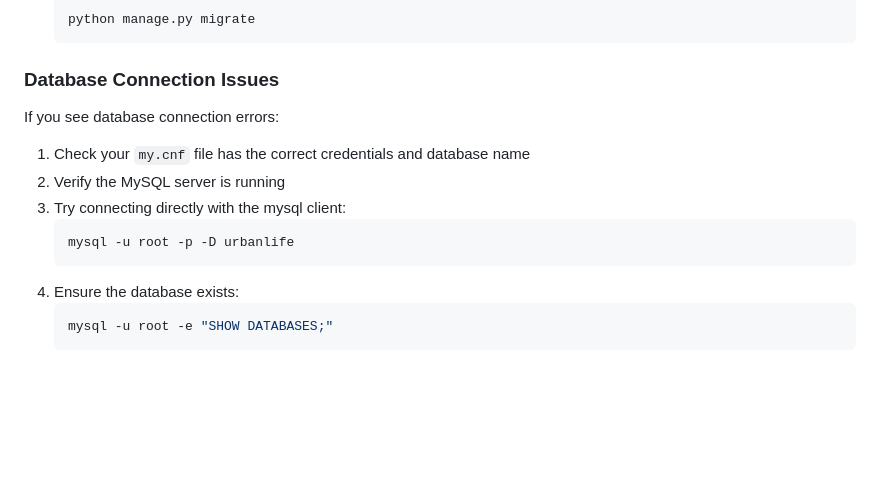
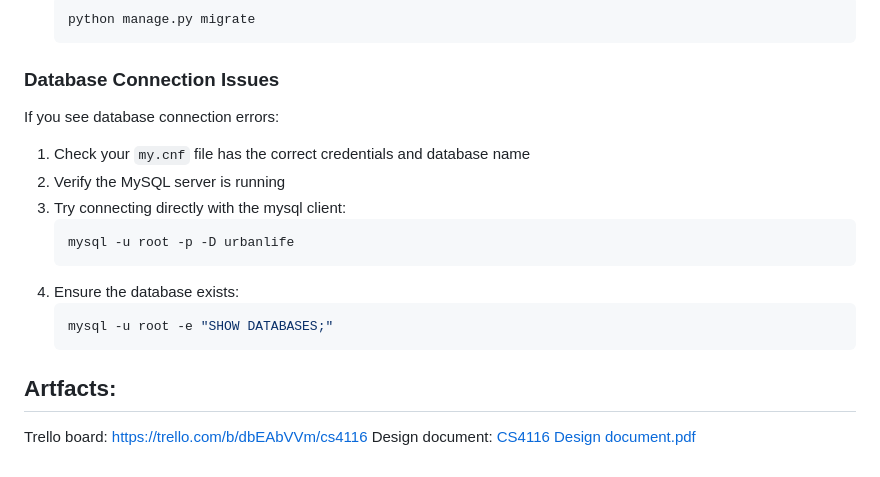
Before and after one commit to MykolaVaskevych/cs4116-project, a Markdown page: README.md, the part around the change. Rendered like a GitHub page; blank space fills up the shorter version.

Commit message:
added design document and trello board

````diff
--- a/README.md
+++ b/README.md
@@ -323,6 +323,7 @@ If you encounter migration errors:
 
 ### Database Connection Issues
 
+
 If you see database connection errors:
 1. Check your `my.cnf` file has the correct credentials and database name
 2. Verify the MySQL server is running
@@ -334,3 +335,7 @@ If you see database connection errors:
    ```bash
    mysql -u root -e "SHOW DATABASES;"
    ```
+
+## Artfacts:
+Trello board: https://trello.com/b/dbEAbVVm/cs4116
+Design document: [CS4116 Design document.pdf](https://github.com/user-attachments/files/19340238/CS4116.Design.document.pdf)
````
